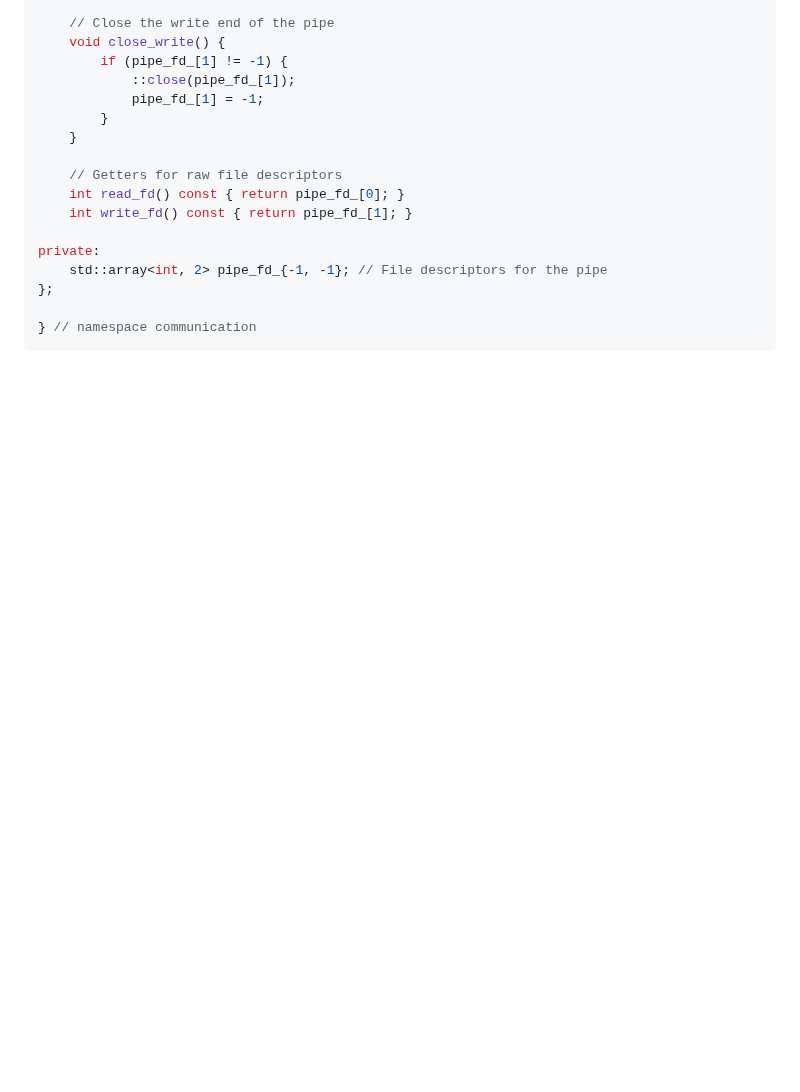
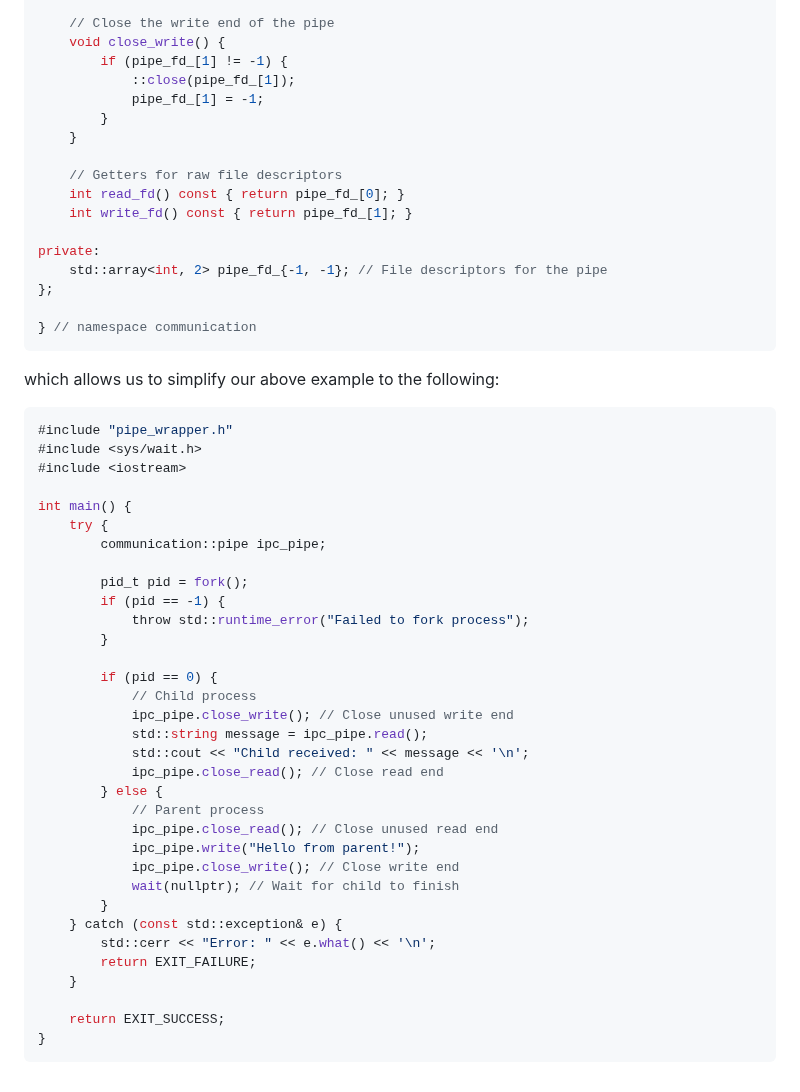
Before and after one commit to IS-UMK/lemkis, a Markdown page: concurency/processes/pipes.md, the part around the change. GitHub-like rendering; blank space fills up the shorter version.

````diff
--- a/concurency/processes/pipes.md
+++ b/concurency/processes/pipes.md
@@ -263,3 +263,40 @@ private:
 
 } // namespace communication
 ```
+
+which allows us to simplify our above example to the following:
+```cpp
+#include "pipe_wrapper.h"
+#include <sys/wait.h>
+#include <iostream>
+
+int main() {
+    try {
+        communication::pipe ipc_pipe;
+
+        pid_t pid = fork();
+        if (pid == -1) {
+            throw std::runtime_error("Failed to fork process");
+        }
+
+        if (pid == 0) {
+            // Child process
+            ipc_pipe.close_write(); // Close unused write end
+            std::string message = ipc_pipe.read();
+            std::cout << "Child received: " << message << '\n';
+            ipc_pipe.close_read(); // Close read end
+        } else {
+            // Parent process
+            ipc_pipe.close_read(); // Close unused read end
+            ipc_pipe.write("Hello from parent!");
+            ipc_pipe.close_write(); // Close write end
+            wait(nullptr); // Wait for child to finish
+        }
+    } catch (const std::exception& e) {
+        std::cerr << "Error: " << e.what() << '\n';
+        return EXIT_FAILURE;
+    }
+
+    return EXIT_SUCCESS;
+}
+```
````
